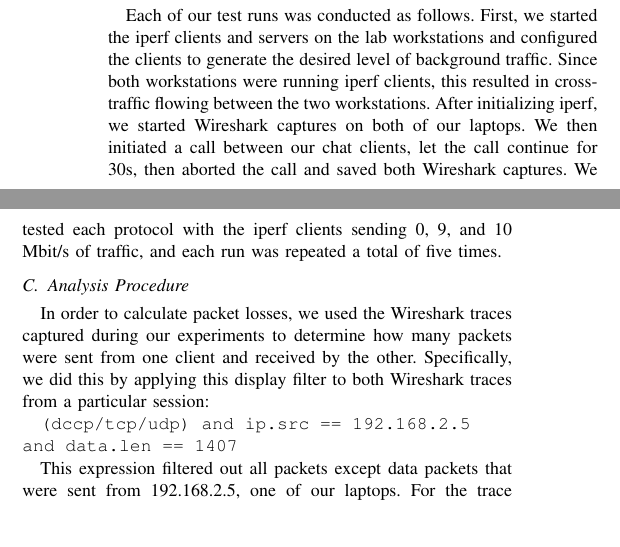
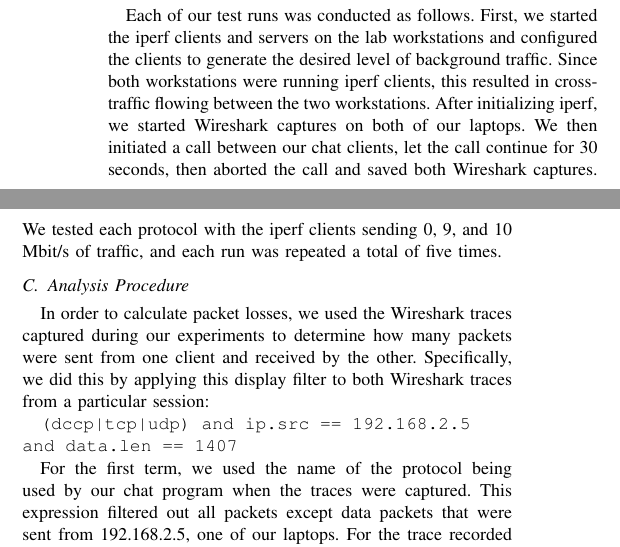
Before and after one commit to wraith9/AudioFiles, a LaTeX paper (Report/The_Report.tex, which reads Report/Evaluation_2.tex): two parts of the columns of page 5 of 8, joined at a grey line, cut so that both start at the same text, the shorter picture padded with empty space. Compiled offline with pdfLaTeX.

Commit message:
Transferred edits from Evaluation.tex to Evaluation_2.tex

```diff
--- a/Report/Evaluation_2.tex
+++ b/Report/Evaluation_2.tex
@@ -25,7 +25,7 @@ generate the desired level of background traffic. Since both workstations were
 running iperf clients, this resulted in cross-traffic flowing between the two
 workstations. After initializing iperf, we started Wireshark captures on both of
 our laptops. We then initiated a call between our chat clients, let the call
-continue for 30s, then aborted the call and saved both Wireshark captures. We
+continue for 30 seconds, then aborted the call and saved both Wireshark captures. We
 tested each protocol with the iperf clients sending 0, 9, and 10 Mbit/s of
 traffic, and each run was repeated a total of five times.
 
@@ -36,9 +36,10 @@ during our experiments to determine how many packets were sent from one client
 and received by the other. Specifically, we did this by applying this display
 filter to both Wireshark traces from a particular session:
 
-\texttt{(dccp/tcp/udp) and ip.src == 192.168.2.5 and data.len == 1407}
+\texttt{(dccp|tcp|udp) and ip.src == 192.168.2.5 and data.len == 1407}
 
-This expression filtered out all packets except data packets that were sent from
+For the first term, we used the name of the protocol being used by our chat
+program when the traces were captured. This expression filtered out all packets except data packets that were sent from
 192.168.2.5, one of our laptops. For the trace recorded on 192.168.2.5, the
 number of displayed packets told us how many packets were sent from 192.168.2.5.
 Similarly, for the trace recorded on 192.168.2.4 (that is, the other chat
```
Also changed, not shown: Report/Evaluation_2.tex (4 more changed lines).
